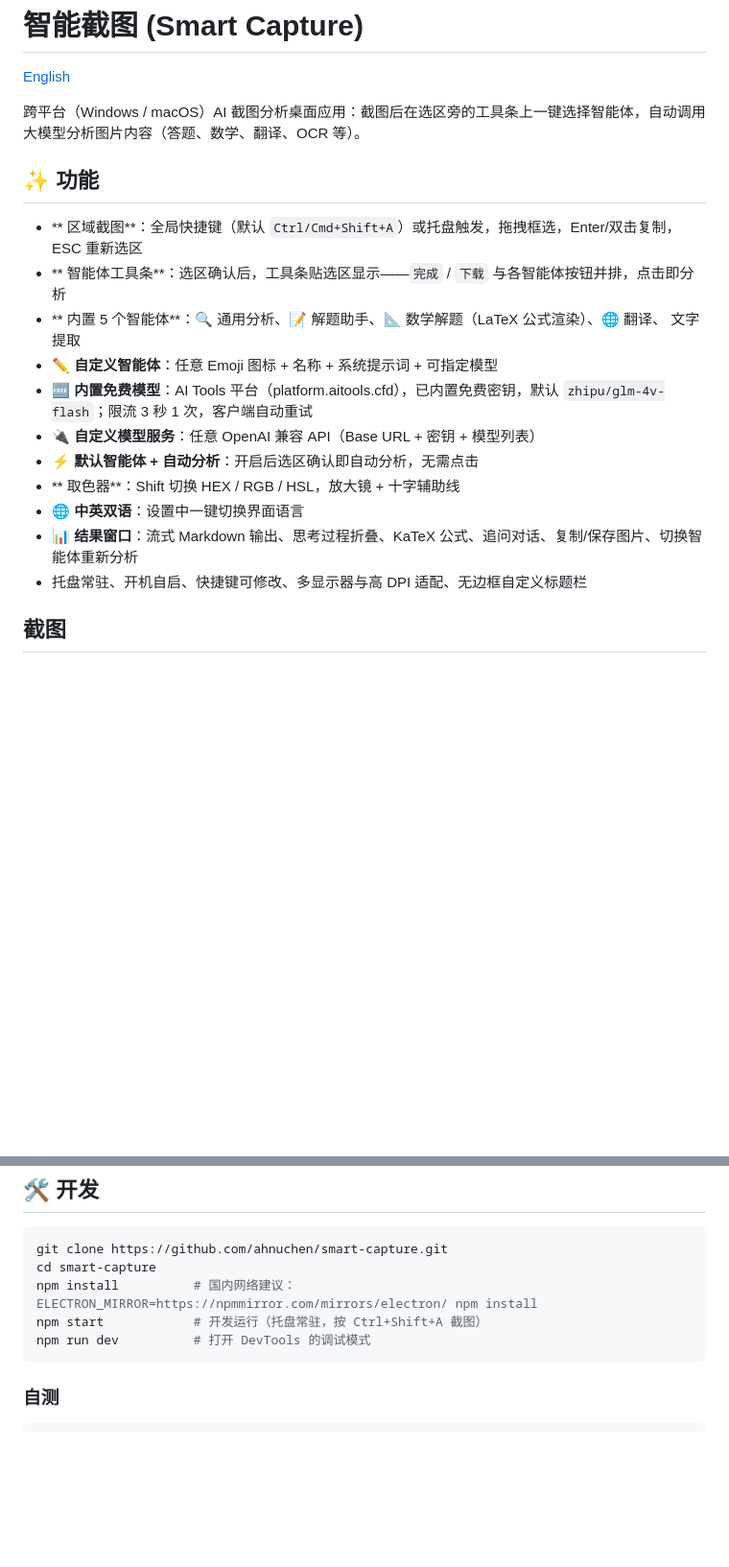
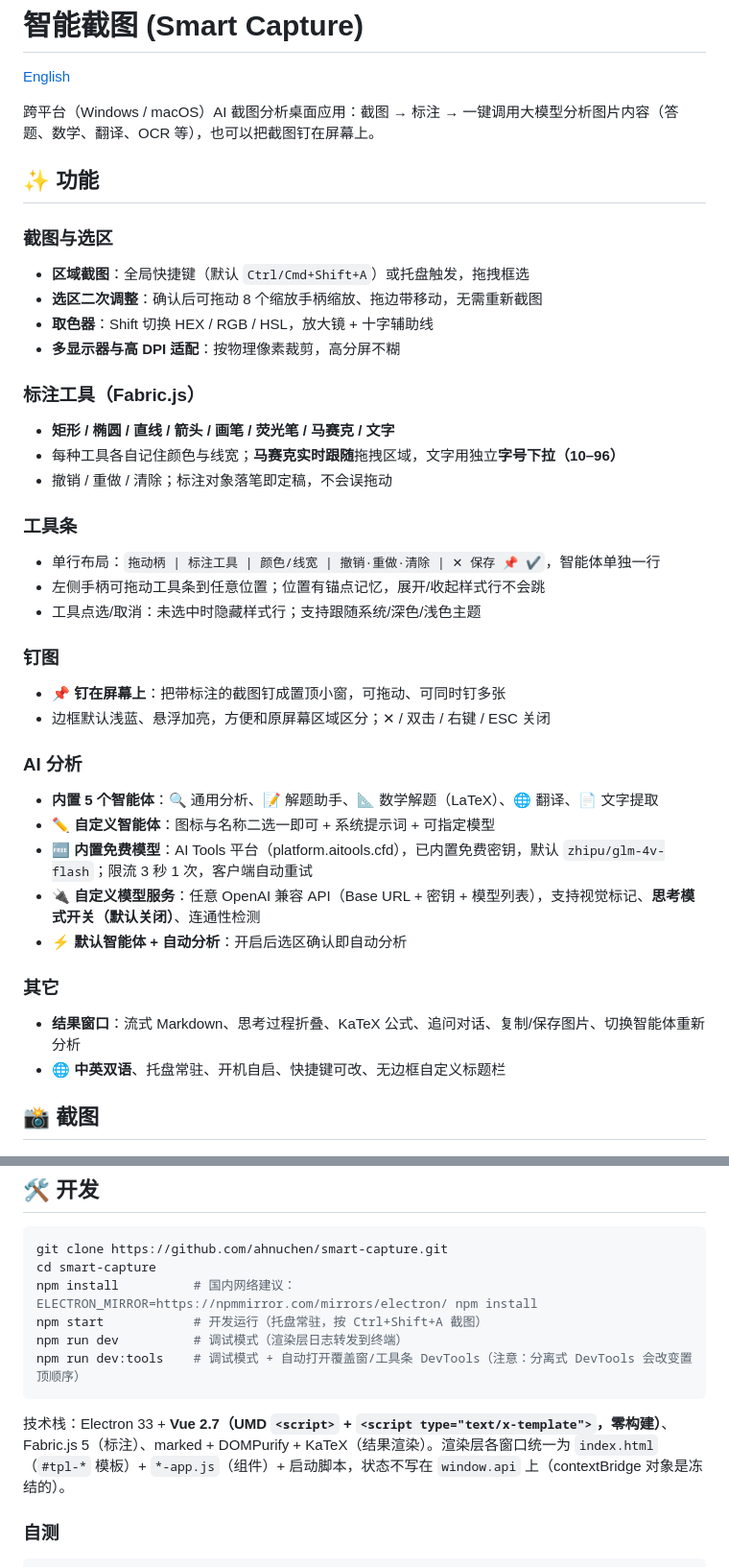
Before and after one commit to ahnuchen/smart-capture, a Markdown page: README.md, 2 parts joined by grey strips. Shown at 96% size. GitHub-like rendering; blank space fills up the shorter version.

````diff
--- a/README.md
+++ b/README.md
@@ -2,23 +2,42 @@
 
 [English](README_en.md)
 
-跨平台（Windows / macOS）AI 截图分析桌面应用：截图后在选区旁的工具条上一键选择智能体，自动调用大模型分析图片内容（答题、数学、翻译、OCR 等）。
+跨平台（Windows / macOS）AI 截图分析桌面应用：截图 → 标注 → 一键调用大模型分析图片内容（答题、数学、翻译、OCR 等），也可以把截图钉在屏幕上。
 
 ## ✨ 功能
 
-- ** 区域截图**：全局快捷键（默认 `Ctrl/Cmd+Shift+A`）或托盘触发，拖拽框选，Enter/双击复制，ESC 重新选区
-- ** 智能体工具条**：选区确认后，工具条贴选区显示——`完成` / `下载` 与各智能体按钮并排，点击即分析
-- ** 内置 5 个智能体**：🔍 通用分析、📝 解题助手、📐 数学解题（LaTeX 公式渲染）、🌐 翻译、 文字提取
-- **✏️ 自定义智能体**：任意 Emoji 图标 + 名称 + 系统提示词 + 可指定模型
+### 截图与选区
+- **区域截图**：全局快捷键（默认 `Ctrl/Cmd+Shift+A`）或托盘触发，拖拽框选
+- **选区二次调整**：确认后可拖动 8 个缩放手柄缩放、拖边带移动，无需重新截图
+- **取色器**：Shift 切换 HEX / RGB / HSL，放大镜 + 十字辅助线
+- **多显示器与高 DPI 适配**：按物理像素裁剪，高分屏不糊
+
+### 标注工具（Fabric.js）
+- **矩形 / 椭圆 / 直线 / 箭头 / 画笔 / 荧光笔 / 马赛克 / 文字**
+- 每种工具各自记住颜色与线宽；**马赛克实时跟随**拖拽区域，文字用独立**字号下拉（10–96）**
+- 撤销 / 重做 / 清除；标注对象落笔即定稿，不会误拖动
+
+### 工具条
+- 单行布局：`拖动柄 | 标注工具 | 颜色/线宽 | 撤销·重做·清除 | ✕ 保存 📌 ✔`，智能体单独一行
+- 左侧手柄可拖动工具条到任意位置；位置有锚点记忆，展开/收起样式行不会跳
+- 工具点选/取消：未选中时隐藏样式行；支持跟随系统/深色/浅色主题
+
+### 钉图
+- **📌 钉在屏幕上**：把带标注的截图钉成置顶小窗，可拖动、可同时钉多张
+- 边框默认浅蓝、悬浮加亮，方便和原屏幕区域区分；✕ / 双击 / 右键 / ESC 关闭
+
+### AI 分析
+- **内置 5 个智能体**：🔍 通用分析、📝 解题助手、📐 数学解题（LaTeX）、🌐 翻译、📄 文字提取
+- **✏️ 自定义智能体**：图标与名称二选一即可 + 系统提示词 + 可指定模型
 - **🆓 内置免费模型**：AI Tools 平台（platform.aitools.cfd），已内置免费密钥，默认 `zhipu/glm-4v-flash`；限流 3 秒 1 次，客户端自动重试
-- **🔌 自定义模型服务**：任意 OpenAI 兼容 API（Base URL + 密钥 + 模型列表）
-- **⚡ 默认智能体 + 自动分析**：开启后选区确认即自动分析，无需点击
-- ** 取色器**：Shift 切换 HEX / RGB / HSL，放大镜 + 十字辅助线
-- **🌐 中英双语**：设置中一键切换界面语言
-- **📊 结果窗口**：流式 Markdown 输出、思考过程折叠、KaTeX 公式、追问对话、复制/保存图片、切换智能体重新分析
-- 托盘常驻、开机自启、快捷键可修改、多显示器与高 DPI 适配、无边框自定义标题栏
+- **🔌 自定义模型服务**：任意 OpenAI 兼容 API（Base URL + 密钥 + 模型列表），支持视觉标记、**思考模式开关（默认关闭）**、连通性检测
+- **⚡ 默认智能体 + 自动分析**：开启后选区确认即自动分析
 
-##  截图
+### 其它
+- **结果窗口**：流式 Markdown、思考过程折叠、KaTeX 公式、追问对话、复制/保存图片、切换智能体重新分析
+- **🌐 中英双语**、托盘常驻、开机自启、快捷键可改、无边框自定义标题栏
+
+## 📸 截图
 
 ![工具条](docs/toolbar.png)
 ![结果窗口](docs/result.png)
@@ -45,8 +64,11 @@ git clone https://github.com/ahnuchen/smart-capture.git
 cd smart-capture
 npm install          # 国内网络建议：ELECTRON_MIRROR=https://npmmirror.com/mirrors/electron/ npm install
 npm start            # 开发运行（托盘常驻，按 Ctrl+Shift+A 截图）
-npm run dev          # 打开 DevTools 的调试模式
+npm run dev          # 调试模式（渲染层日志转发到终端）
+npm run dev:tools    # 调试模式 + 自动打开覆盖窗/工具条 DevTools（注意：分离式 DevTools 会改变置顶顺序）
 ```
+
+技术栈：Electron 33 + **Vue 2.7（UMD `<script>` + `<script type="text/x-template">`，零构建）**、Fabric.js 5（标注）、marked + DOMPurify + KaTeX（结果渲染）。渲染层各窗口统一为 `index.html`（`#tpl-*` 模板）+ `*-app.js`（组件）+ 启动脚本，状态不写在 `window.api` 上（contextBridge 对象是冻结的）。
 
 ### 自测
 ```bash
````
Also changed, not shown: other parts of README.md (+12 -9 lines), README_en.md (+50 -25 lines).
